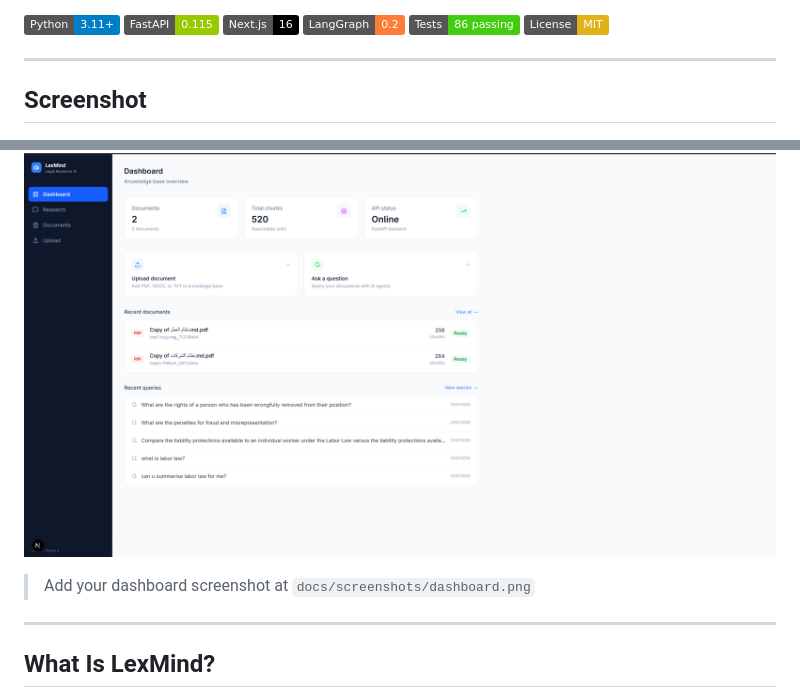
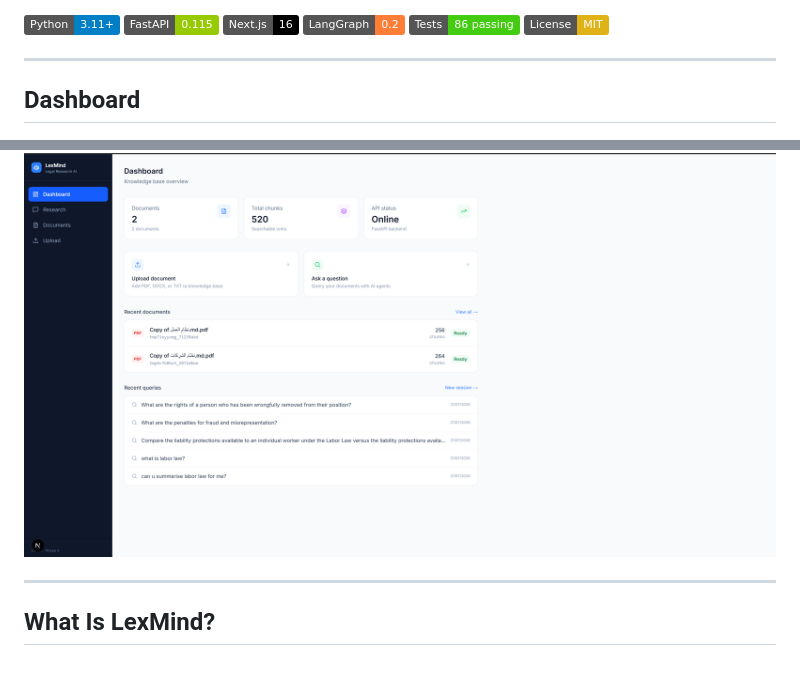
Before and after one commit to SajidAli8015/LexMind, a Markdown page: README.md, 2 parts joined by grey strips. Rendered like a GitHub page; badges without logos; blank space fills up the shorter version.

```diff
--- a/README.md
+++ b/README.md
@@ -11,11 +11,10 @@
 
 ---
 
-## Screenshot
+## Dashboard
 
 ![LexMind Dashboard](docs/screenshots/dashboard.png)
 
-> Add your dashboard screenshot at `docs/screenshots/dashboard.png`
 
 ---
 
```
